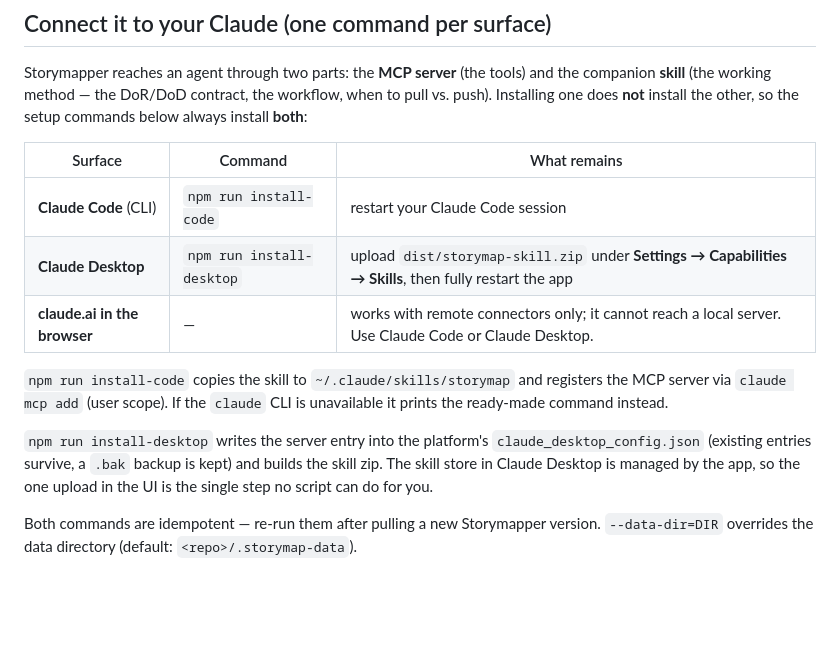
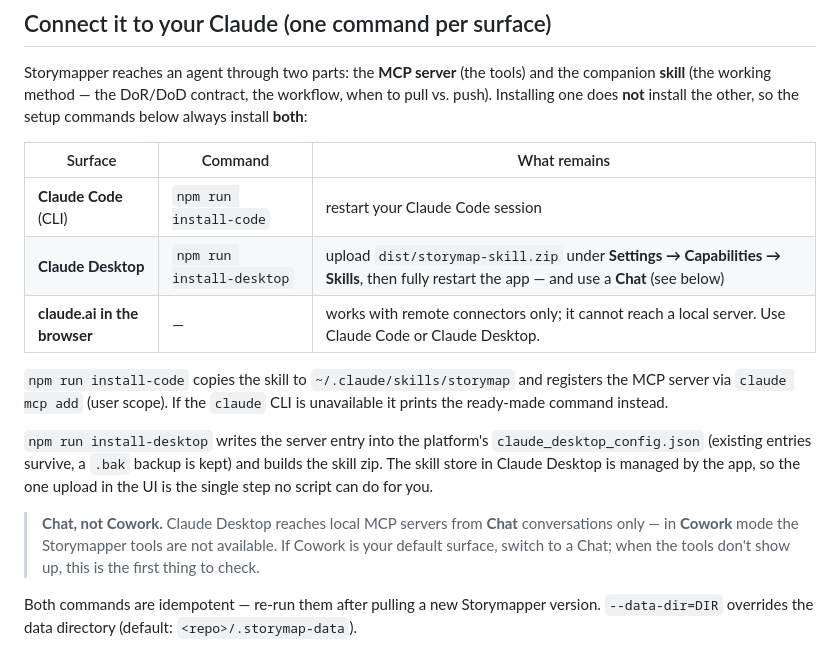
Before and after one commit to TomAtAP/storymapper, a Markdown page: README.md, the part around the change. Rendered like a GitHub page; blank space fills up the shorter version.

Commit message:
docs(SM-319): Claude Desktop reaches local MCP servers from Chat only, not Cowork
Field finding from the second-machine test: Cowork was the default surface
and the Storymapper tools never appeared there. README now flags Chat as the
required surface in the setup matrix and in a dedicated callout.

Co-Authored-By: Claude Fable 5 <noreply@anthropic.com>

```diff
--- a/README.md
+++ b/README.md
@@ -100,7 +100,7 @@ other, so the setup commands below always install **both**:
 | Surface | Command | What remains |
 |---|---|---|
 | **Claude Code** (CLI) | `npm run install-code` | restart your Claude Code session |
-| **Claude Desktop** | `npm run install-desktop` | upload `dist/storymap-skill.zip` under **Settings → Capabilities → Skills**, then fully restart the app |
+| **Claude Desktop** | `npm run install-desktop` | upload `dist/storymap-skill.zip` under **Settings → Capabilities → Skills**, then fully restart the app — and use a **Chat** (see below) |
 | **claude.ai in the browser** | — | works with remote connectors only; it cannot reach a local server. Use Claude Code or Claude Desktop. |
 
 `npm run install-code` copies the skill to `~/.claude/skills/storymap` and
@@ -112,6 +112,11 @@ CLI is unavailable it prints the ready-made command instead.
 kept) and builds the skill zip. The skill store in Claude Desktop is managed
 by the app, so the one upload in the UI is the single step no script can do
 for you.
+
+> **Chat, not Cowork.** Claude Desktop reaches local MCP servers from **Chat**
+> conversations only — in **Cowork** mode the Storymapper tools are not
+> available. If Cowork is your default surface, switch to a Chat; when the
+> tools don't show up, this is the first thing to check.
 
 Both commands are idempotent — re-run them after pulling a new Storymapper
 version. `--data-dir=DIR` overrides the data directory (default:
```
